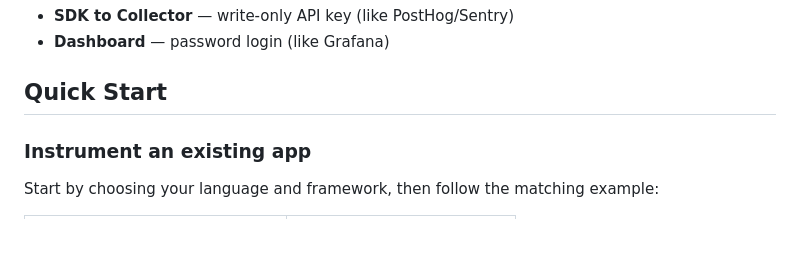
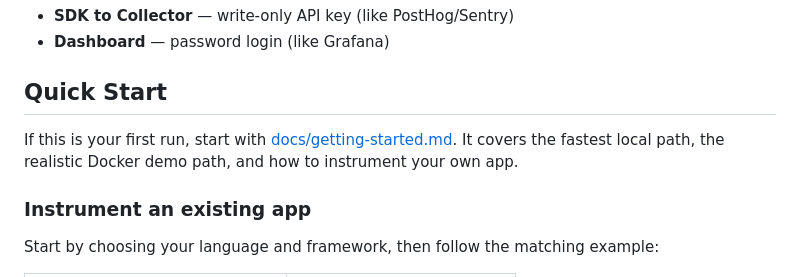
Before and after one commit to obs-unified/obs-unified, a Markdown page: README.md, the part around the change. Rendered like a GitHub page; blank space fills up the shorter version.

Commit message:
docs: add first-run getting started guide

```diff
--- a/README.md
+++ b/README.md
@@ -35,6 +35,10 @@ authentication details and the Go/Rust install paths.
 - **Dashboard** — password login (like Grafana)
 
 ## Quick Start
+
+If this is your first run, start with
+[docs/getting-started.md](docs/getting-started.md). It covers the fastest local
+path, the realistic Docker demo path, and how to instrument your own app.
 
 ### Instrument an existing app
 
```
Also changed, not shown: docs/examples.md (+1 -0 lines), docs/getting-started.md (added, +146 -0 lines).
